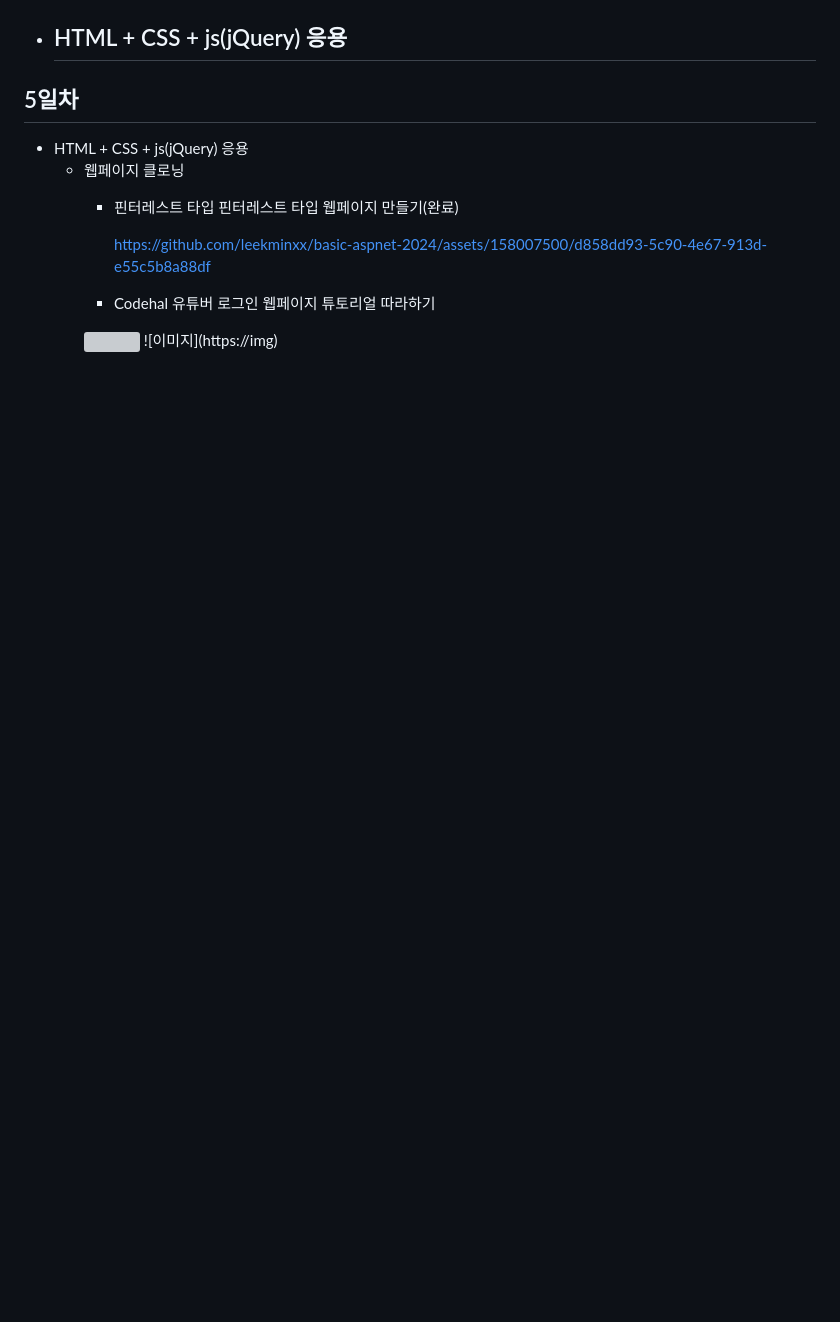
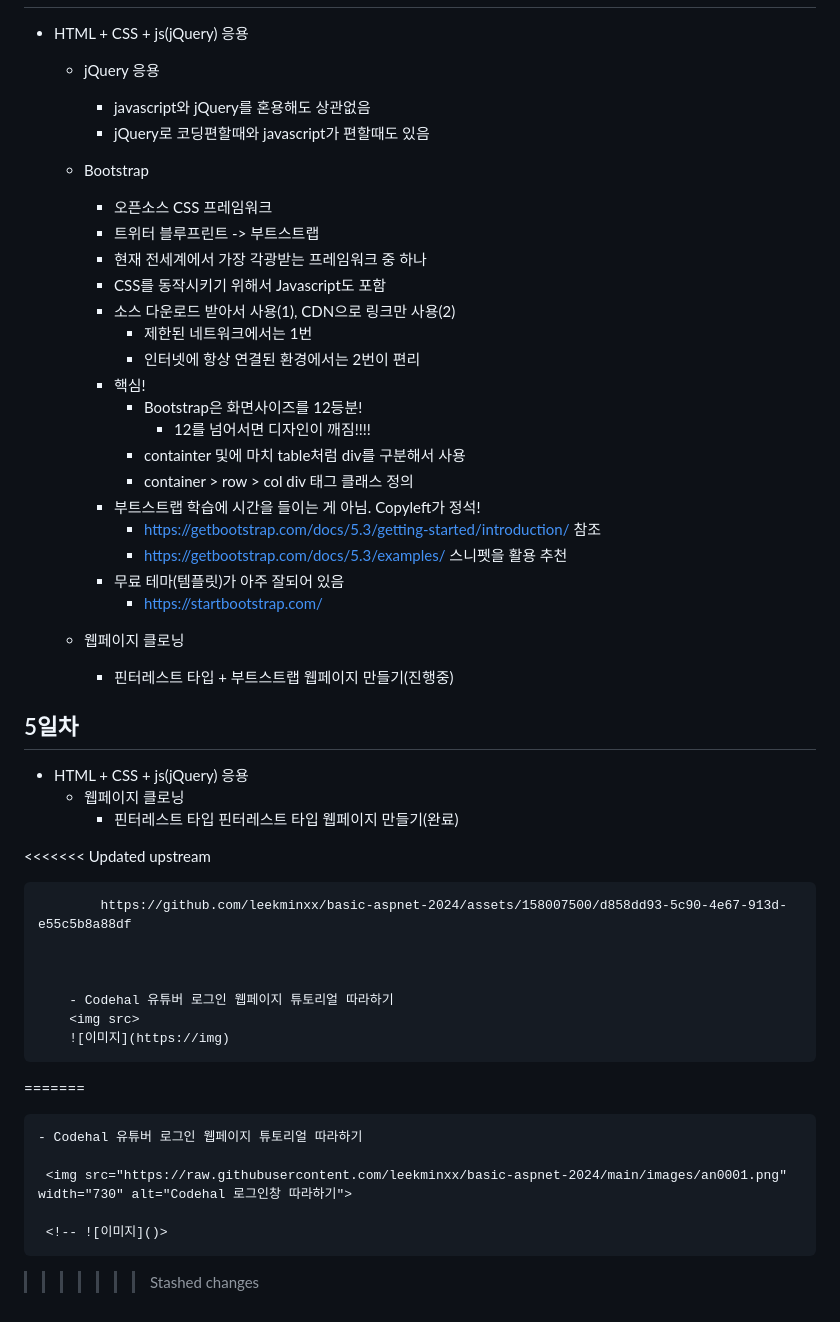
Before and after one commit to leekminxx/basic-aspnet-2024, a Markdown page: README.md, the part around one of its changes. GitHub-like rendering; blank space fills up the shorter version; grey boxes are pictures that could not be loaded.

```diff
--- a/README.md
+++ b/README.md
@@ -162,11 +162,35 @@ IoT 개발자과정 ASP.NET 리포지토리
 - HTML + CSS + js(jQuery) 응용
-    -
+    - jQuery 응용
+        - javascript와 jQuery를 혼용해도 상관없음
+        - jQuery로 코딩편할때와 javascript가 편할때도 있음
+
+    - Bootstrap
+        - 오픈소스 CSS 프레임워크
+        - 트위터 블루프린트 -> 부트스트랩
+        - 현재 전세계에서 가장 각광받는 프레임워크 중 하나
+        - CSS를 동작시키기 위해서 Javascript도 포함
+        - 소스 다운로드 받아서 사용(1), CDN으로 링크만 사용(2)
+            - 제한된 네트워크에서는 1번
+            - 인터넷에 항상 연결된 환경에서는 2번이 편리
+        - 핵심!
+            - Bootstrap은 화면사이즈를 12등분!
+                - 12를 넘어서면 디자인이 깨짐!!!!
+            - containter 및에 마치 table처럼 div를 구분해서 사용
+            - container > row > col div 태그 클래스 정의
+        - 부트스트랩 학습에 시간을 들이는 게 아님. Copyleft가 정석!
+            - https://getbootstrap.com/docs/5.3/getting-started/introduction/ 참조
+            - https://getbootstrap.com/docs/5.3/examples/ 스니펫을 활용 추천
+        - 무료 테마(템플릿)가 아주 잘되어 있음
+            - https://startbootstrap.com/
+    - 웹페이지 클로닝
+        - 핀터레스트 타입 + 부트스트랩 웹페이지 만들기(진행중)
 
 ## 5일차
 - HTML + CSS + js(jQuery) 응용
     - 웹페이지 클로닝
         - 핀터레스트 타입  핀터레스트 타입 웹페이지 만들기(완료)
 
+<<<<<<< Updated upstream
 
             https://github.com/leekminxx/basic-aspnet-2024/assets/158007500/d858dd93-5c90-4e67-913d-e55c5b8a88df
 
@@ -175,3 +199,11 @@ IoT 개발자과정 ASP.NET 리포지토리
         - Codehal 유튜버 로그인 웹페이지 튜토리얼 따라하기
         <img src>
         ![이미지](https://img)
+=======
+
+    - Codehal 유튜버 로그인 웹페이지 튜토리얼 따라하기
+
+     <img src="https://raw.githubusercontent.com/leekminxx/basic-aspnet-2024/main/images/an0001.png" width="730" alt="Codehal 로그인창 따라하기">
+
+     <!-- ![이미지]()>
+>>>>>>> Stashed changes
```
Also changed, not shown: other parts of README.md (+1 -1 lines).
